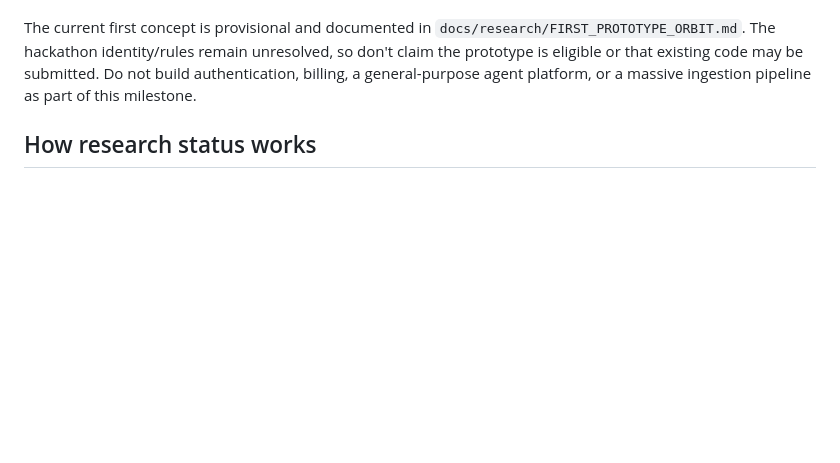
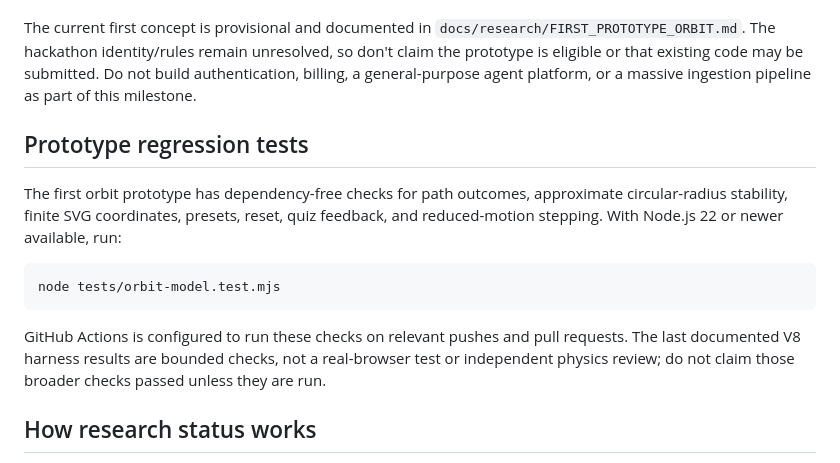
Before and after one commit to abdulanasbuilds/VSE, a Markdown page: README.md, the part around the change. Drawn GitHub-style; blank space fills up the shorter version.

Commit message:
docs: document how to run orbit prototype regression checks

````diff
--- a/README.md
+++ b/README.md
@@ -53,6 +53,16 @@ Research and prototype **one** concept end-to-end:
 
 The current first concept is provisional and documented in `docs/research/FIRST_PROTOTYPE_ORBIT.md`. The hackathon identity/rules remain unresolved, so don't claim the prototype is eligible or that existing code may be submitted. Do not build authentication, billing, a general-purpose agent platform, or a massive ingestion pipeline as part of this milestone.
 
+## Prototype regression tests
+
+The first orbit prototype has dependency-free checks for path outcomes, approximate circular-radius stability, finite SVG coordinates, presets, reset, quiz feedback, and reduced-motion stepping. With Node.js 22 or newer available, run:
+
+```sh
+node tests/orbit-model.test.mjs
+```
+
+GitHub Actions is configured to run these checks on relevant pushes and pull requests. The last documented V8 harness results are bounded checks, not a real-browser test or independent physics review; do not claim those broader checks passed unless they are run.
+
 ## How research status works
 
 Research is intentionally incomplete until the records say otherwise. Use [the Research Coverage Ledger](docs/research/RESEARCH_COVERAGE.md) to see what was checked, what is only a candidate, and what remains missing or blocked. The project records failed searches and unverified claims so another agent can continue without repeating work or pretending it is complete.
````
